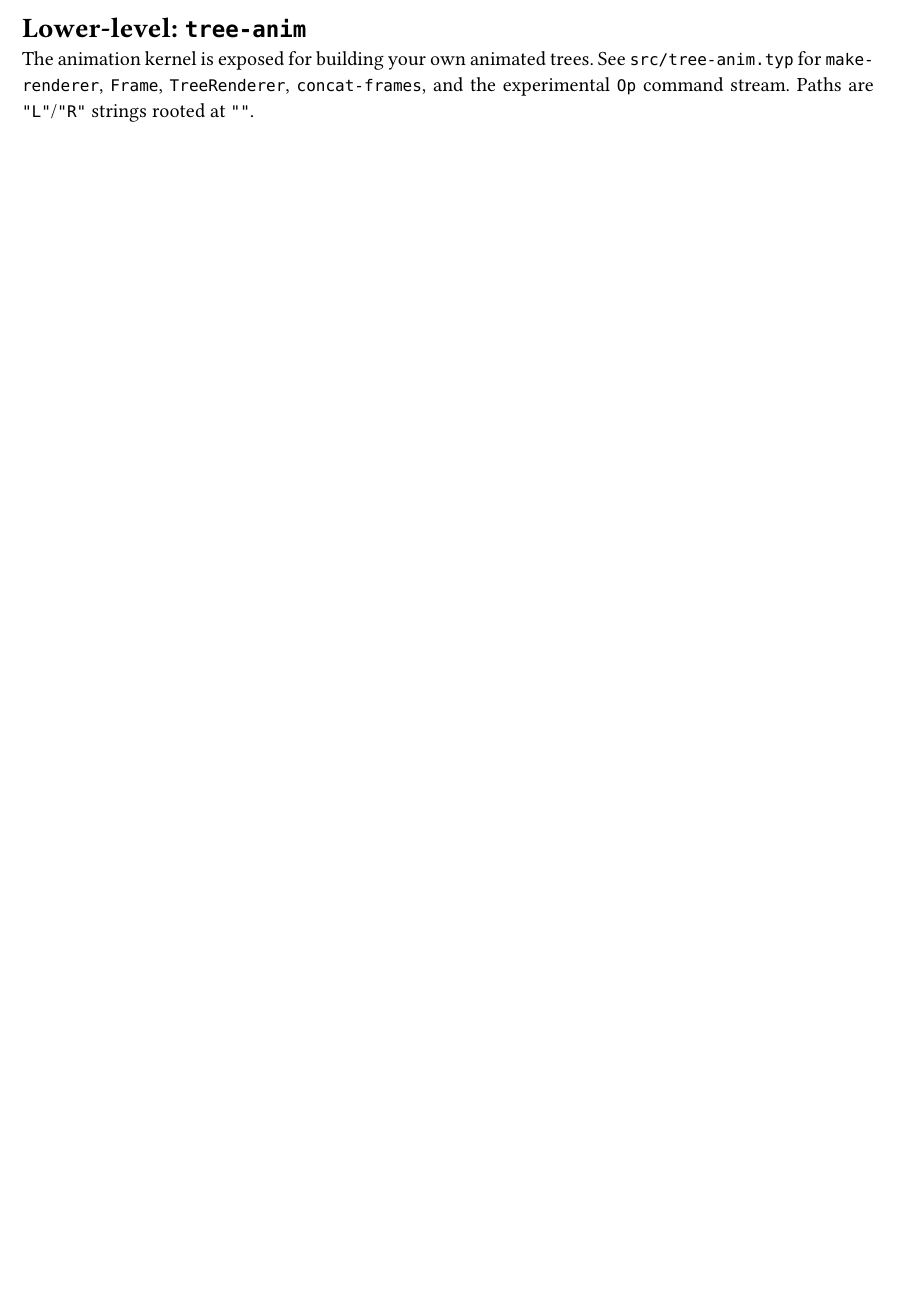
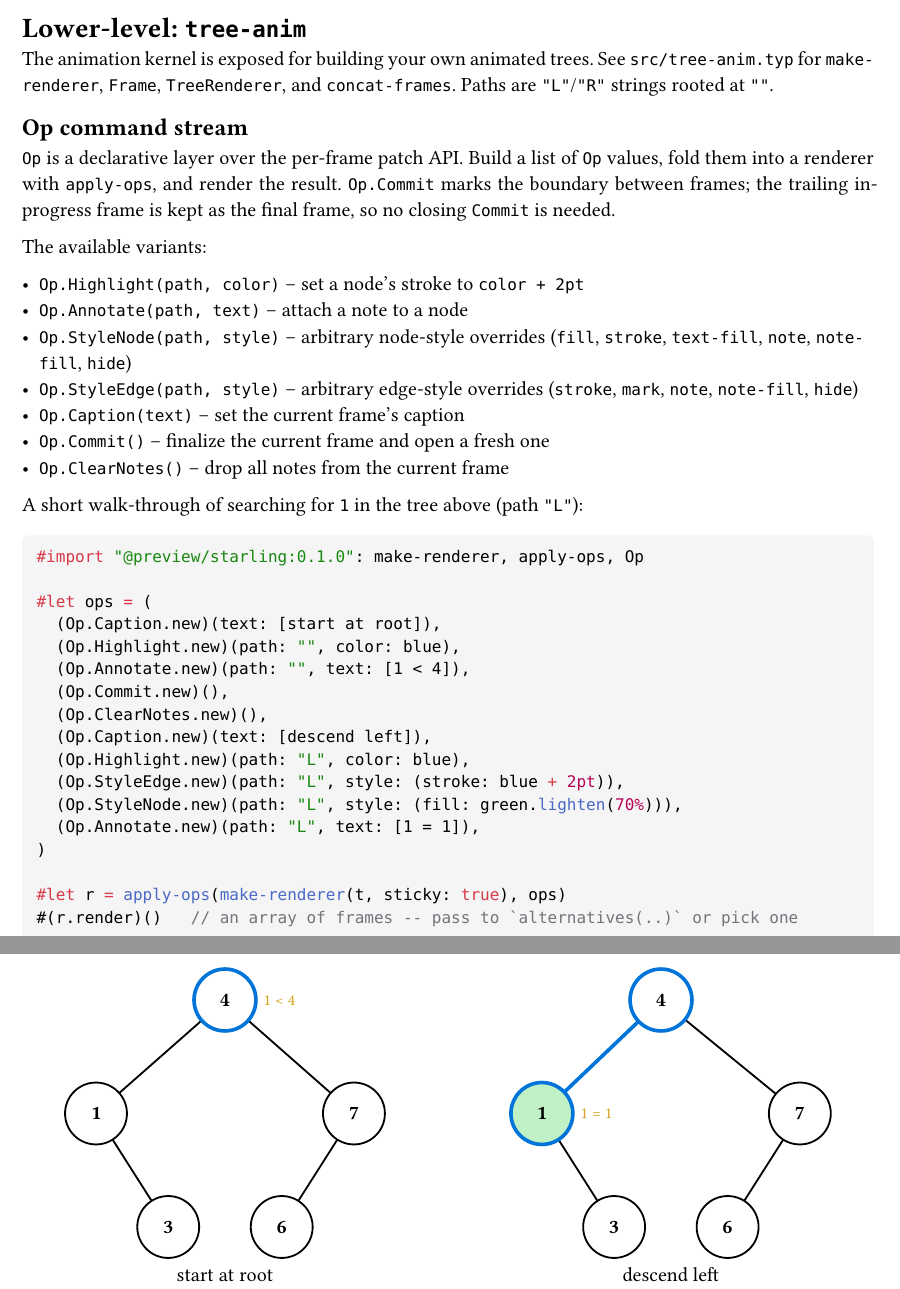
Before and after one commit to mjschwenne/starling, a Typst document (docs/manual.typ, which reads docs/thumbnail.typ): part of page 3 of 3 before the commit and two parts of pages 3 and 4 of 4 after it, the two joined at a grey line, cut so that both start at the same text, the shorter picture padded with empty space. The pictures show the PDF file docs/manual.pdf that the author committed with the source.

Commit message:
Integrate command stream feature, set thumbnails

````diff
--- a/docs/manual.typ
+++ b/docs/manual.typ
@@ -91,6 +91,52 @@ Display methods (return content shaped by `wrap`):
 = Lower-level: `tree-anim`
 
 The animation kernel is exposed for building your own animated trees. See
-`src/tree-anim.typ` for `make-renderer`, `Frame`, `TreeRenderer`,
-`concat-frames`, and the experimental `Op` command stream. Paths are
-`"L"`/`"R"` strings rooted at `""`.
+`src/tree-anim.typ` for `make-renderer`, `Frame`, `TreeRenderer`, and
+`concat-frames`. Paths are `"L"`/`"R"` strings rooted at `""`.
+
+== Op command stream
+
+`Op` is a declarative layer over the per-frame patch API. Build a list of
+`Op` values, fold them into a renderer with `apply-ops`, and render the
+result. `Op.Commit` marks the boundary between frames; the trailing
+in-progress frame is kept as the final frame, so no closing `Commit` is
+needed.
+
+The available variants:
+
+- `Op.Highlight(path, color)` -- set a node's stroke to `color + 2pt`
+- `Op.Annotate(path, text)` -- attach a note to a node
+- `Op.StyleNode(path, style)` -- arbitrary node-style overrides
+  (`fill`, `stroke`, `text-fill`, `note`, `note-fill`, `hide`)
+- `Op.StyleEdge(path, style)` -- arbitrary edge-style overrides
+  (`stroke`, `mark`, `note`, `note-fill`, `hide`)
+- `Op.Caption(text)` -- set the current frame's caption
+- `Op.Commit()` -- finalize the current frame and open a fresh one
+- `Op.ClearNotes()` -- drop all notes from the current frame
+
+A short walk-through of searching for `1` in the tree above (path `"L"`):
+
+```typ
+#import "@preview/starling:0.1.0": make-renderer, apply-ops, Op
+
+#let ops = (
+  (Op.Caption.new)(text: [start at root]),
+  (Op.Highlight.new)(path: "", color: blue),
+  (Op.Annotate.new)(path: "", text: [1 < 4]),
+  (Op.Commit.new)(),
+  (Op.ClearNotes.new)(),
+  (Op.Caption.new)(text: [descend left]),
+  (Op.Highlight.new)(path: "L", color: blue),
+  (Op.StyleEdge.new)(path: "L", style: (stroke: blue + 2pt)),
+  (Op.StyleNode.new)(path: "L", style: (fill: green.lighten(70%))),
+  (Op.Annotate.new)(path: "L", text: [1 = 1]),
+)
+
+#let r = apply-ops(make-renderer(t, sticky: true), ops)
+#(r.render)()   // an array of frames -- pass to `alternatives(..)` or pick one
+```
+
+#let op-ops = (
+  (starling.Op.Caption.new)(text: [start at root]),
+  (starling.Op.Highlight.new)(path: "", color: blue),
+  (starling.Op.Annotate.new)(path: "", text: [1 < 4]),
--- a/docs/thumbnail.typ
+++ b/docs/thumbnail.typ
@@ -1,0 +3 @@
+  columns: 3,
````
Also changed, not shown: src/bst.typ (+7 -0 lines), src/tree-anim.typ (+27 -9 lines), docs/manual.pdf, thumbnail-dark.svg, thumbnail-light.svg, docs/manual.typ (11 more changed lines), docs/thumbnail.typ (12 more changed lines), 2 other files.
